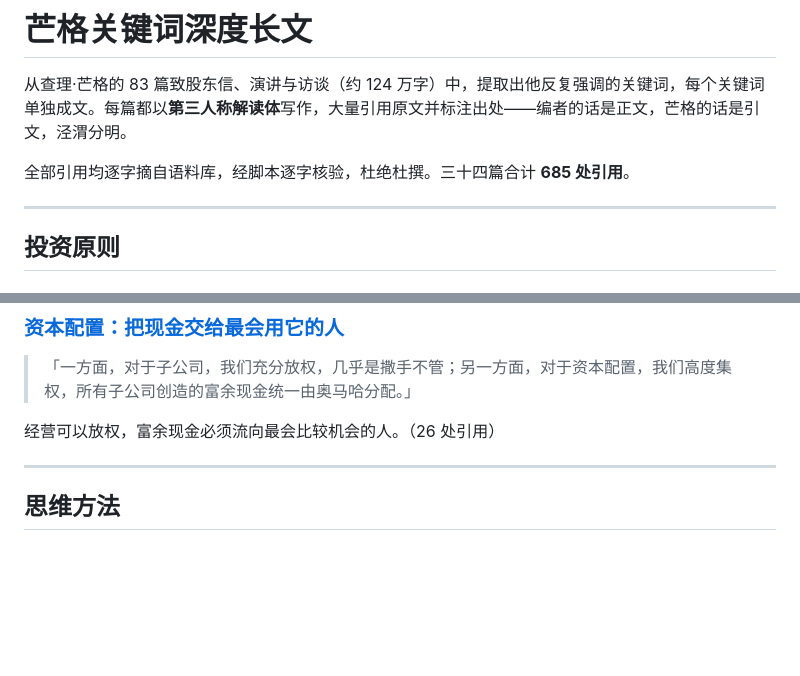
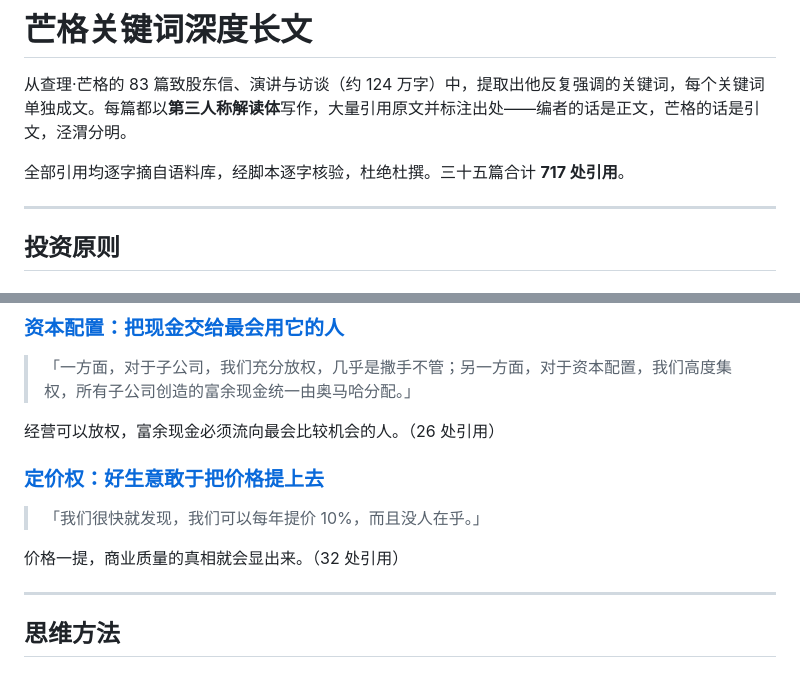
Before and after one commit to Esdeath/website_munger, a Markdown page: articles/README.md, 2 parts joined by grey strips. Rendered like a GitHub page; blank space fills up the shorter version.

Commit message:
article: 定价权

```diff
--- a/articles/README.md
+++ b/articles/README.md
@@ -2,7 +2,7 @@
 
 从查理·芒格的 83 篇致股东信、演讲与访谈（约 124 万字）中，提取出他反复强调的关键词，每个关键词单独成文。每篇都以**第三人称解读体**写作，大量引用原文并标注出处——编者的话是正文，芒格的话是引文，泾渭分明。
 
-全部引用均逐字摘自语料库，经脚本逐字核验，杜绝杜撰。三十四篇合计 **685 处引用**。
+全部引用均逐字摘自语料库，经脚本逐字核验，杜绝杜撰。三十五篇合计 **717 处引用**。
 
 ---
 
@@ -57,6 +57,11 @@
 > 「一方面，对于子公司，我们充分放权，几乎是撒手不管；另一方面，对于资本配置，我们高度集权，所有子公司创造的富余现金统一由奥马哈分配。」
 
 经营可以放权，富余现金必须流向最会比较机会的人。（26 处引用）
+
+### [定价权：好生意敢于把价格提上去](定价权-好生意敢于把价格提上去.md)
+> 「我们很快就发现，我们可以每年提价 10%，而且没人在乎。」
+
+价格一提，商业质量的真相就会显出来。（32 处引用）
 
 ---
 
```
Also changed, not shown: articles/TODO.md (+7 -3 lines), articles/定价权-好生意敢于把价格提上去.md (added, +221 -0 lines).
